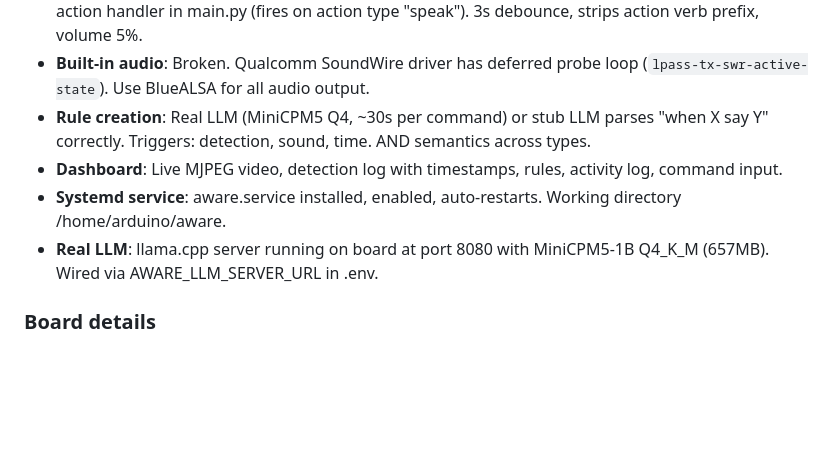
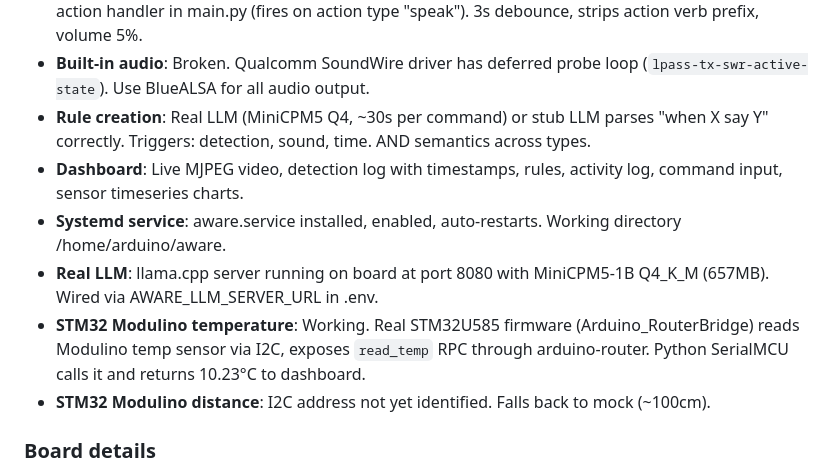
Before and after one commit to HasNate618/AWARE, a Markdown page: AGENTS.md, the part around the change. Rendered like a GitHub page; blank space fills up the shorter version.

Commit message:
docs: update state with working STM32 temp sensor + router architecture

```diff
--- a/AGENTS.md
+++ b/AGENTS.md
@@ -212,9 +212,11 @@ This section captures where the project was left off. OpenCode should read this
 - **Speak action**: Implemented in aware/app/action/speaker.py using espeak-ng + BlueALSA. Wired into action handler in main.py (fires on action type "speak"). 3s debounce, strips action verb prefix, volume 5%.
 - **Built-in audio**: Broken. Qualcomm SoundWire driver has deferred probe loop (`lpass-tx-swr-active-state`). Use BlueALSA for all audio output.
 - **Rule creation**: Real LLM (MiniCPM5 Q4, ~30s per command) or stub LLM parses "when X say Y" correctly. Triggers: detection, sound, time. AND semantics across types.
-- **Dashboard**: Live MJPEG video, detection log with timestamps, rules, activity log, command input.
+- **Dashboard**: Live MJPEG video, detection log with timestamps, rules, activity log, command input, sensor timeseries charts.
 - **Systemd service**: aware.service installed, enabled, auto-restarts. Working directory /home/arduino/aware.
 - **Real LLM**: llama.cpp server running on board at port 8080 with MiniCPM5-1B Q4_K_M (657MB). Wired via AWARE_LLM_SERVER_URL in .env.
+- **STM32 Modulino temperature**: Working. Real STM32U585 firmware (Arduino_RouterBridge) reads Modulino temp sensor via I2C, exposes `read_temp` RPC through arduino-router. Python SerialMCU calls it and returns 10.23°C to dashboard.
+- **STM32 Modulino distance**: I2C address not yet identified. Falls back to mock (~100cm).
 
 ### Board details
 - User: arduino, password: aware2026
```
